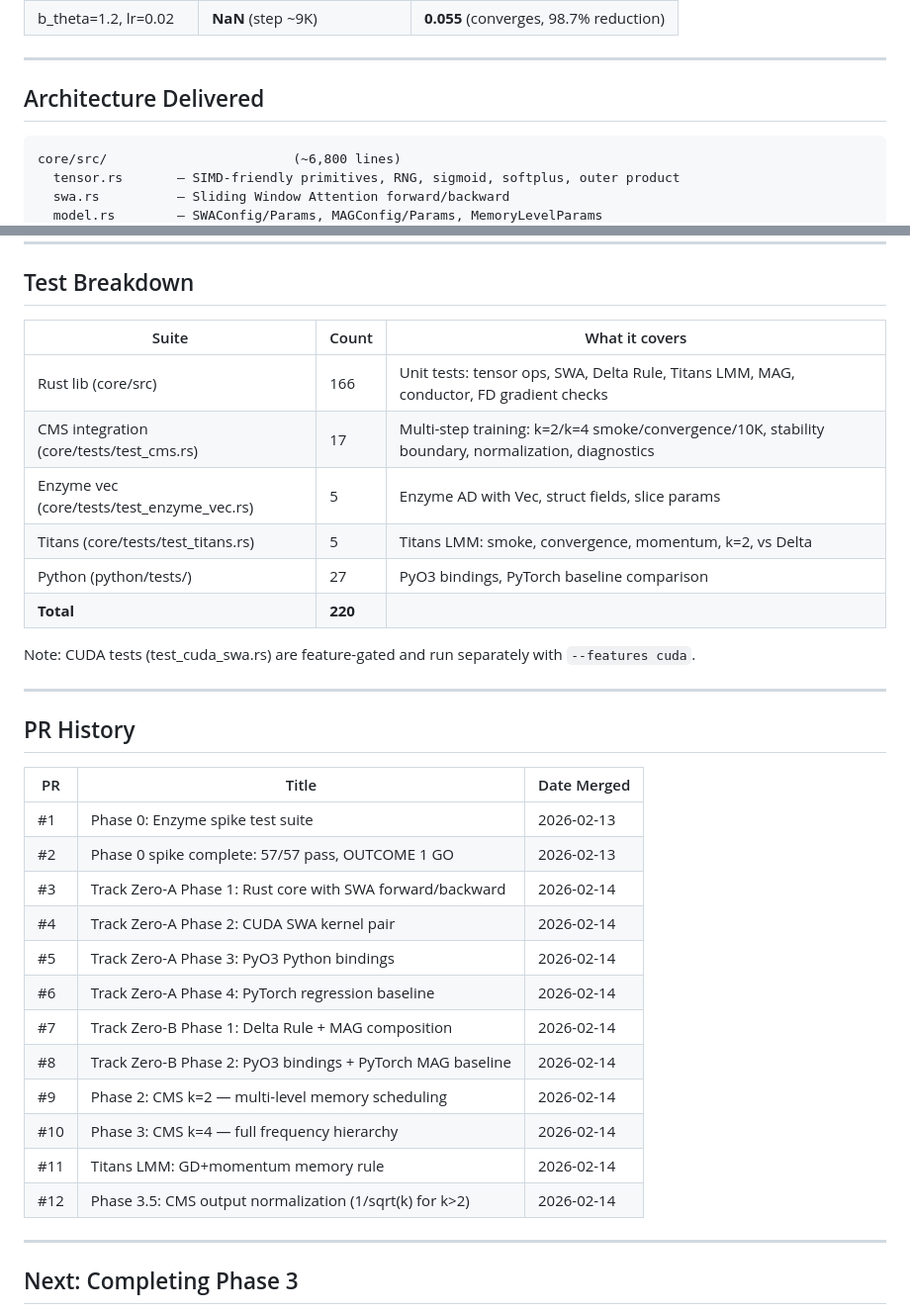
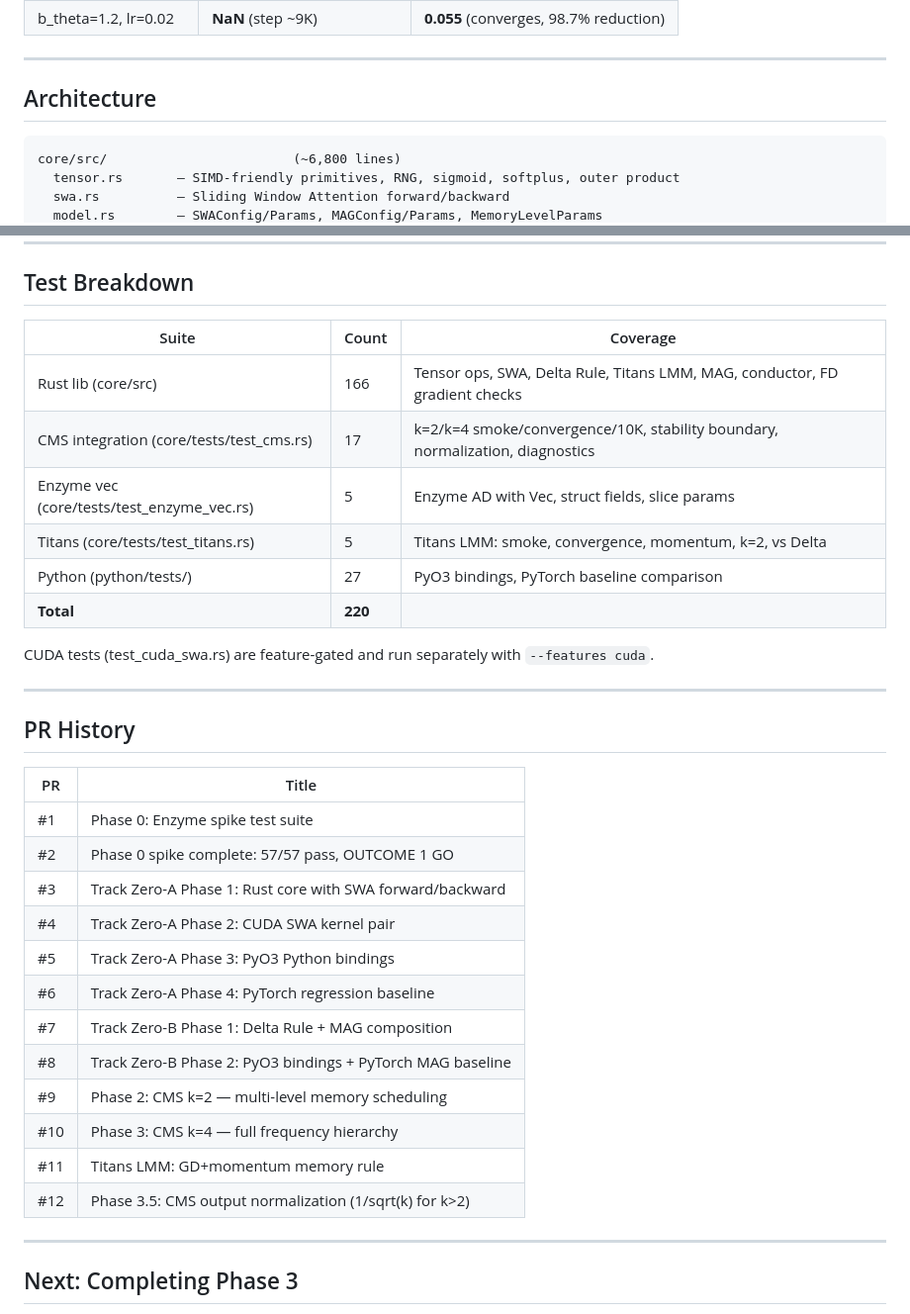
Before and after one commit to toddwbucy/NL_Hecate, a Markdown page: PROGRESS_REPORT.md, 2 parts joined by grey strips. Shown at 99% size. Rendered like a GitHub page.

````diff
--- a/PROGRESS_REPORT.md
+++ b/PROGRESS_REPORT.md
@@ -148,7 +115,7 @@ Output normalization scales backward gradients to ALL memory parameters, making
 
 ---
 
-## Architecture Delivered
+## Architecture
 
 ```text
 core/src/                        (~6,800 lines)
@@ -184,35 +151,35 @@ python/                          (~455 lines)
 
 ## Test Breakdown
 
-| Suite | Count | What it covers |
+| Suite | Count | Coverage |
 |---|---|---|
-| Rust lib (core/src) | 166 | Unit tests: tensor ops, SWA, Delta Rule, Titans LMM, MAG, conductor, FD gradient checks |
-| CMS integration (core/tests/test_cms.rs) | 17 | Multi-step training: k=2/k=4 smoke/convergence/10K, stability boundary, normalization, diagnostics |
+| Rust lib (core/src) | 166 | Tensor ops, SWA, Delta Rule, Titans LMM, MAG, conductor, FD gradient checks |
+| CMS integration (core/tests/test_cms.rs) | 17 | k=2/k=4 smoke/convergence/10K, stability boundary, normalization, diagnostics |
 | Enzyme vec (core/tests/test_enzyme_vec.rs) | 5 | Enzyme AD with Vec<f32>, struct fields, slice params |
 | Titans (core/tests/test_titans.rs) | 5 | Titans LMM: smoke, convergence, momentum, k=2, vs Delta |
 | Python (python/tests/) | 27 | PyO3 bindings, PyTorch baseline comparison |
 | **Total** | **220** | |
 
-Note: CUDA tests (test_cuda_swa.rs) are feature-gated and run separately with `--features cuda`.
+CUDA tests (test_cuda_swa.rs) are feature-gated and run separately with `--features cuda`.
 
 ---
 
 ## PR History
 
-| PR | Title | Date Merged |
-|---|---|---|
-| #1 | Phase 0: Enzyme spike test suite | 2026-02-13 |
-| #2 | Phase 0 spike complete: 57/57 pass, OUTCOME 1 GO | 2026-02-13 |
-| #3 | Track Zero-A Phase 1: Rust core with SWA forward/backward | 2026-02-14 |
-| #4 | Track Zero-A Phase 2: CUDA SWA kernel pair | 2026-02-14 |
-| #5 | Track Zero-A Phase 3: PyO3 Python bindings | 2026-02-14 |
-| #6 | Track Zero-A Phase 4: PyTorch regression baseline | 2026-02-14 |
-| #7 | Track Zero-B Phase 1: Delta Rule + MAG composition | 2026-02-14 |
-| #8 | Track Zero-B Phase 2: PyO3 bindings + PyTorch MAG baseline | 2026-02-14 |
-| #9 | Phase 2: CMS k=2 — multi-level memory scheduling | 2026-02-14 |
-| #10 | Phase 3: CMS k=4 — full frequency hierarchy | 2026-02-14 |
-| #11 | Titans LMM: GD+momentum memory rule | 2026-02-14 |
-| #12 | Phase 3.5: CMS output normalization (1/sqrt(k) for k>2) | 2026-02-14 |
+| PR | Title |
+|---|---|
+| #1 | Phase 0: Enzyme spike test suite |
+| #2 | Phase 0 spike complete: 57/57 pass, OUTCOME 1 GO |
+| #3 | Track Zero-A Phase 1: Rust core with SWA forward/backward |
+| #4 | Track Zero-A Phase 2: CUDA SWA kernel pair |
+| #5 | Track Zero-A Phase 3: PyO3 Python bindings |
+| #6 | Track Zero-A Phase 4: PyTorch regression baseline |
+| #7 | Track Zero-B Phase 1: Delta Rule + MAG composition |
+| #8 | Track Zero-B Phase 2: PyO3 bindings + PyTorch MAG baseline |
+| #9 | Phase 2: CMS k=2 — multi-level memory scheduling |
+| #10 | Phase 3: CMS k=4 — full frequency hierarchy |
+| #11 | Titans LMM: GD+momentum memory rule |
+| #12 | Phase 3.5: CMS output normalization (1/sqrt(k) for k>2) |
 
 ---
 
````
Also changed, not shown: other parts of PROGRESS_REPORT.md (+2 -35 lines).
